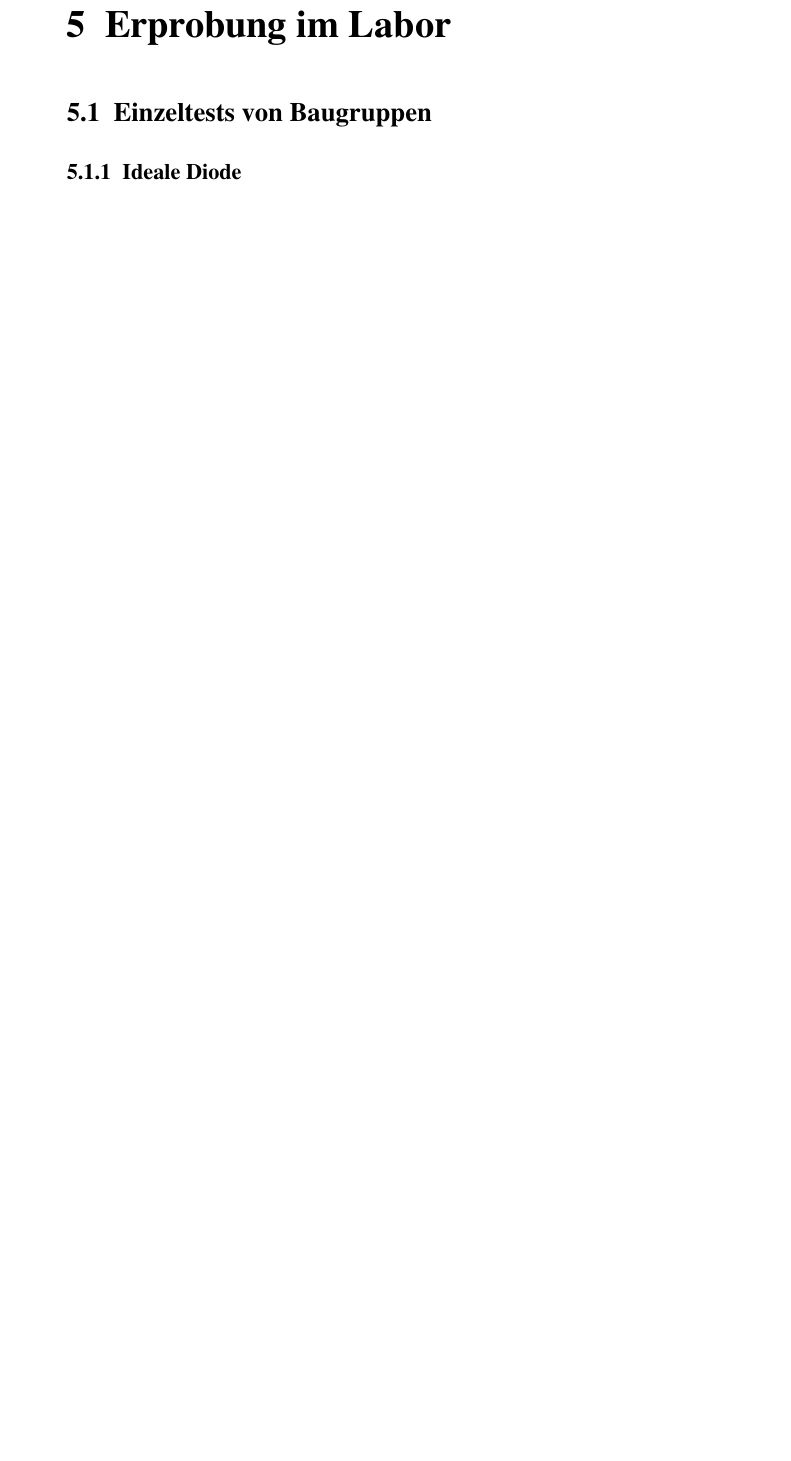
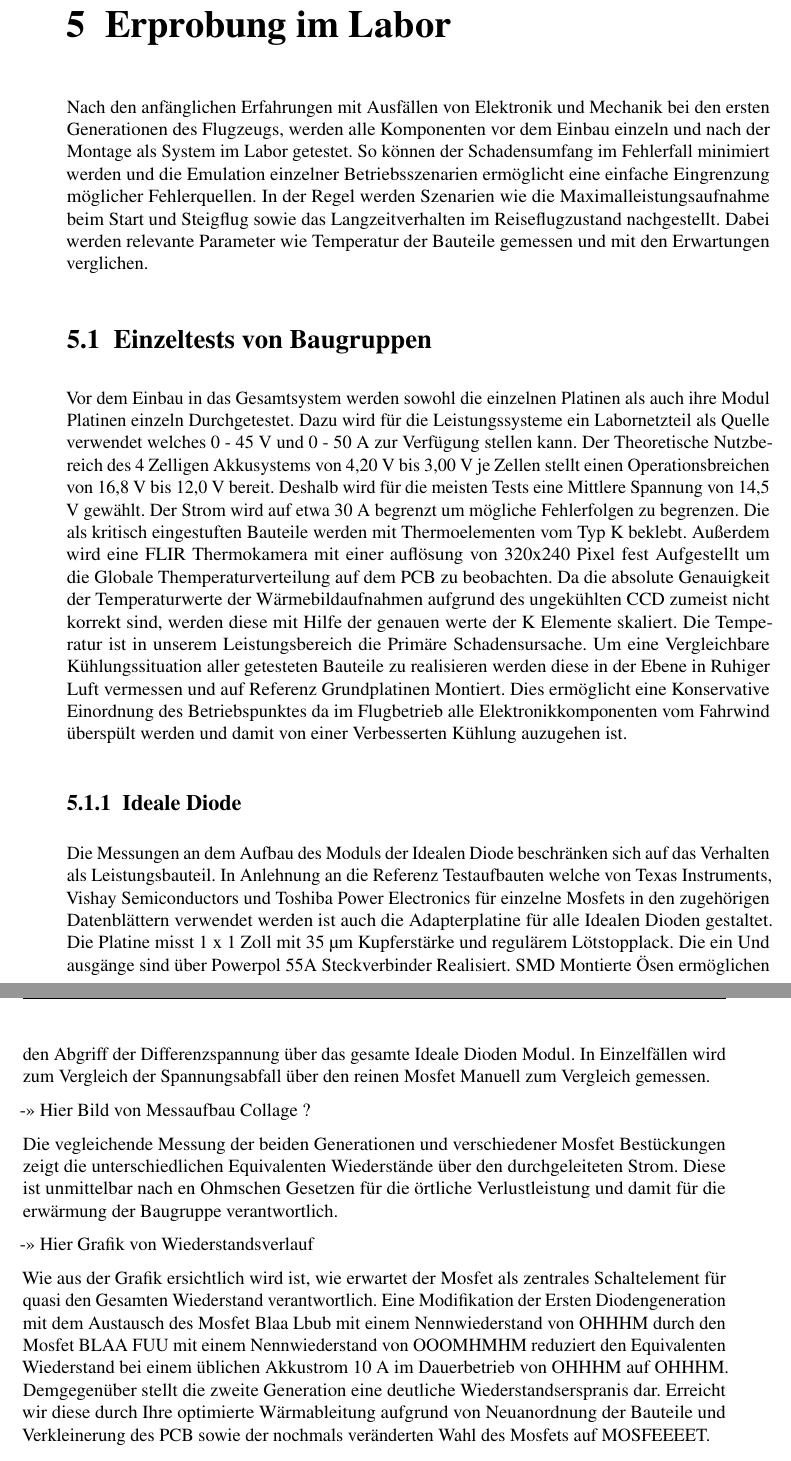
Before and after one commit to Orellun/Jens_Diplomarbeit_Vorversion, a LaTeX document (main.tex, which reads kapitel/Erprobung_im_Labor.tex): part of page 23 of 36 before the commit and two parts of pages 23 and 24 of 36 after it, the two joined at a grey line, cut so that both start at the same text, the shorter picture padded with empty space. Compiled offline with pdfLaTeX.

Commit message:
Kapitel Test im Labor Teils Grob befüllt. Grafik hinweise eingefügt

```diff
--- a/kapitel/Erprobung_im_Labor.tex
+++ b/kapitel/Erprobung_im_Labor.tex
@@ -1,5 +1,36 @@
 \chapter{Erprobung im Labor}\label{cha:Erprobung im Labor}
+
+Nach den anfänglichen Erfahrungen mit Ausfällen von Elektronik und Mechanik bei den ersten Generationen des Flugzeugs, werden alle Komponenten vor dem Einbau einzeln und nach der Montage als System im Labor getestet.
+So können der Schadensumfang im Fehlerfall minimiert werden und die Emulation einzelner Betriebsszenarien ermöglicht eine einfache Eingrenzung möglicher Fehlerquellen.
+In der Regel werden Szenarien wie die Maximalleistungsaufnahme beim Start und Steigflug sowie das Langzeitverhalten im Reiseflugzustand nachgestellt. Dabei werden relevante Parameter wie Temperatur der Bauteile gemessen und mit den Erwartungen verglichen.
 
 \section{Einzeltests von Baugruppen}
 
+Vor dem Einbau in das Gesamtsystem werden sowohl die einzelnen Platinen als auch ihre Modul Platinen einzeln Durchgetestet.
+Dazu wird für die Leistungssysteme ein Labornetzteil als Quelle verwendet welches 0 - 45 V und 0 - 50 A zur Verfügung stellen kann.
+Der Theoretische Nutzbereich des 4 Zelligen Akkusystems von 4,20 V bis 3,00 V je Zellen stellt einen Operationsbreichen von 16,8 V bis 12,0 V bereit. Deshalb wird für die meisten Tests eine Mittlere Spannung von 14,5 V gewählt. Der Strom wird auf etwa 30 A begrenzt um mögliche Fehlerfolgen zu begrenzen.
+Die als kritisch eingestuften Bauteile werden mit Thermoelementen vom Typ K beklebt. Außerdem wird eine FLIR Thermokamera mit einer auflösung von 320x240 Pixel fest Aufgestellt um die Globale Themperaturverteilung auf dem PCB zu beobachten.
+Da die absolute Genauigkeit der Temperaturwerte der Wärmebildaufnahmen aufgrund des ungekühlten CCD zumeist nicht korrekt sind, werden diese mit Hilfe der genauen werte der K Elemente skaliert.
+Die Temperatur ist in unserem Leistungsbereich die Primäre Schadensursache.
+Um eine Vergleichbare Kühlungssituation aller getesteten Bauteile zu realisieren werden diese in der Ebene in Ruhiger Luft vermessen und auf Referenz Grundplatinen Montiert.
+Dies ermöglicht eine Konservative Einordnung des Betriebspunktes da im Flugbetrieb alle Elektronikkomponenten vom Fahrwind überspült werden und damit von einer Verbesserten Kühlung auzugehen ist.
+
 \subsection{Ideale Diode}
+
+Die Messungen an dem Aufbau des Moduls der Idealen Diode beschränken sich auf das Verhalten als Leistungsbauteil.
+In Anlehnung an die Referenz Testaufbauten welche von Texas Instruments, Vishay Semiconductors und Toshiba Power Electronics für einzelne Mosfets in den zugehörigen Datenblättern verwendet werden ist auch die Adapterplatine für alle Idealen Dioden gestaltet.
+Die Platine misst 1 x 1 Zoll mit 35 µm Kupferstärke und regulärem Lötstopplack. Die ein Und ausgänge sind über Powerpol 55A Steckverbinder Realisiert. SMD Montierte Ösen ermöglichen den Abgriff der Differenzspannung über das gesamte Ideale Dioden Modul. In Einzelfällen wird zum Vergleich der Spannungsabfall über den reinen Mosfet Manuell zum Vergleich gemessen.
+
+->> Hier Bild von Messaufbau  Collage ?
+
+
+Die vegleichende Messung der beiden Generationen und verschiedener Mosfet Bestückungen zeigt die unterschiedlichen Equivalenten Wiederstände über den durchgeleiteten Strom.
+Diese ist unmittelbar nach en Ohmschen Gesetzen für die örtliche Verlustleistung und damit für die erwärmung der Baugruppe verantwortlich.
+
+
+->> Hier Grafik von Wiederstandsverlauf
+
+Wie aus der Grafik ersichtlich wird ist, wie erwartet der Mosfet als zentrales Schaltelement für quasi den Gesamten Wiederstand verantwortlich.
+Eine Modifikation der Ersten Diodengeneration mit dem Austausch des Mosfet  Blaa Lbub  mit einem Nennwiederstand von OHHHM durch den Mosfet  BLAA FUU mit einem Nennwiederstand von OOOMHMHM  reduziert den Equivalenten Wiederstand bei einem üblichen Akkustrom 10 A im Dauerbetrieb von OHHHM  auf OHHHM.
+Demgegenüber stellt die zweite Generation eine deutliche Wiederstandserspranis dar.
+Erreicht wir diese durch Ihre optimierte Wärmableitung aufgrund von Neuanordnung der Bauteile und Verkleinerung des PCB sowie der nochmals veränderten Wahl des Mosfets auf MOSFEEEET.
```
Also changed, not shown: kapitel/Platinenentwicklung.tex (+1 -1 lines), kapitel/Erprobung_im_Labor.tex (5 more changed lines).
